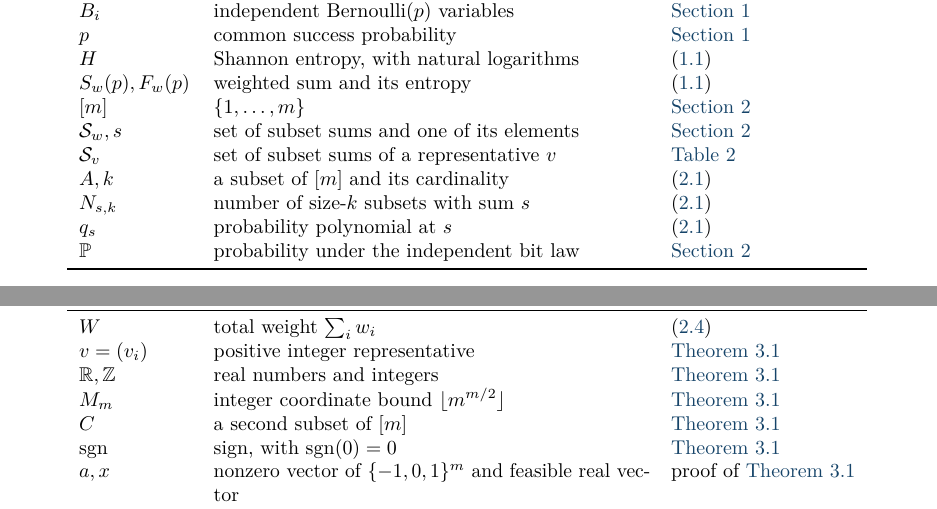
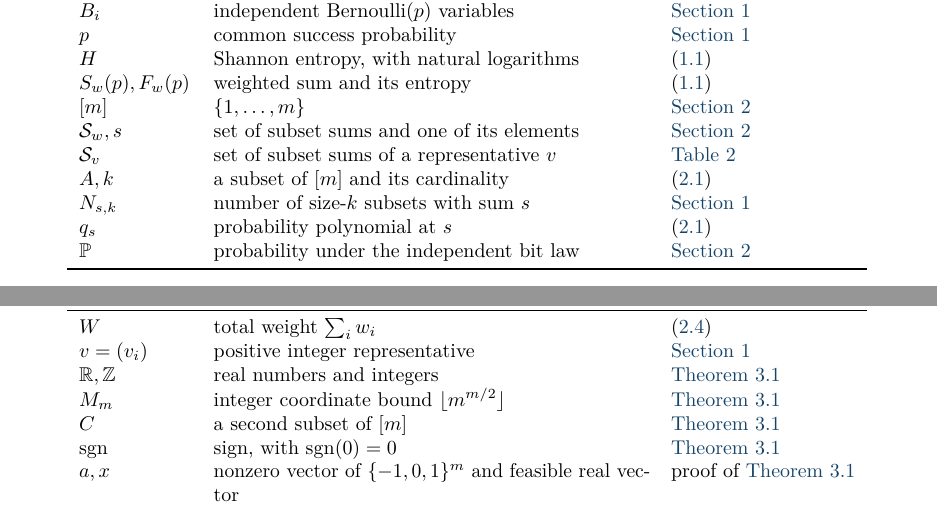
Before and after one commit to yspennstate/bernoulli-sum-entropy-concavity, a LaTeX paper (main.tex): two parts of pages 14 and 15 of 17, joined at a grey line, cut so that both start at the same text. Compiled offline with pdfLaTeX.

Commit message:
Fix notation table entries

```diff
--- a/main.tex
+++ b/main.tex
@@ -597,11 +597,11 @@ $[m]$ & $\{1,\ldots,m\}$ & \cref{sec:setup}\\
 $\mathcal S_w,s$ & set of subset sums and one of its elements & \cref{sec:setup}\\
 $\mathcal S_v$ & set of subset sums of a representative $v$ & \cref{tab:four}\\
 $A,k$ & a subset of $[m]$ and its cardinality & \eqref{eq:counts}\\
-$N_{s,k}$ & number of size-$k$ subsets with sum $s$ & \eqref{eq:counts}\\
+$N_{s,k}$ & number of size-$k$ subsets with sum $s$ & \cref{sec:intro}\\
 $q_s$ & probability polynomial at $s$ & \eqref{eq:counts}\\
 $\Pp$ & probability under the independent bit law & \cref{sec:setup}\\
 $W$ & total weight $\sum_iw_i$ & \eqref{eq:symmetry}\\
-$v=(v_i)$ & positive integer representative & \cref{lem:representative}\\
+$v=(v_i)$ & positive integer representative & \cref{sec:intro}\\
 $\R,\Z$ & real numbers and integers & \cref{lem:representative}\\
 $M_m$ & integer coordinate bound $\lfloor m^{m/2}\rfloor$ & \cref{lem:representative}\\
 $C$ & a second subset of $[m]$ & \cref{lem:representative}\\
```
Also changed, not shown: main.pdf.
